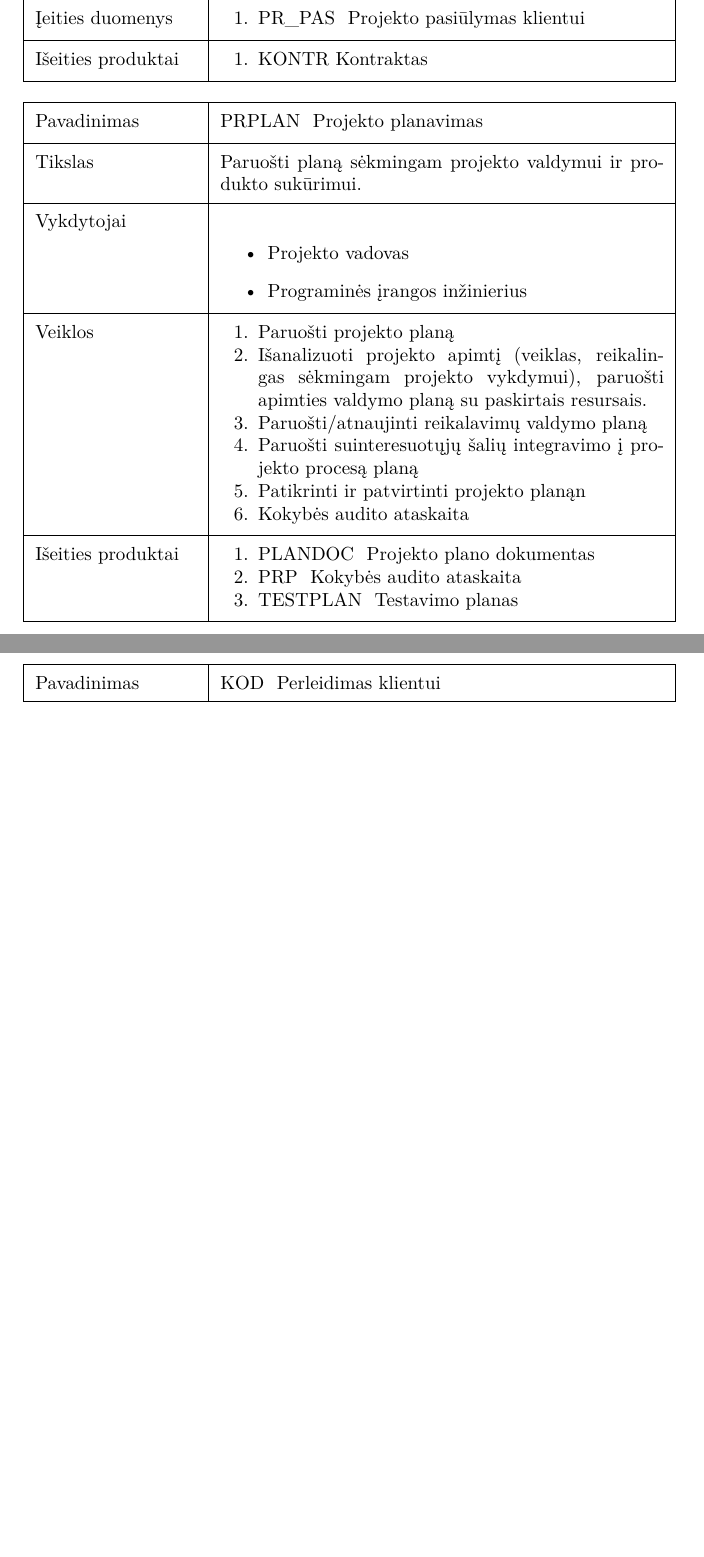
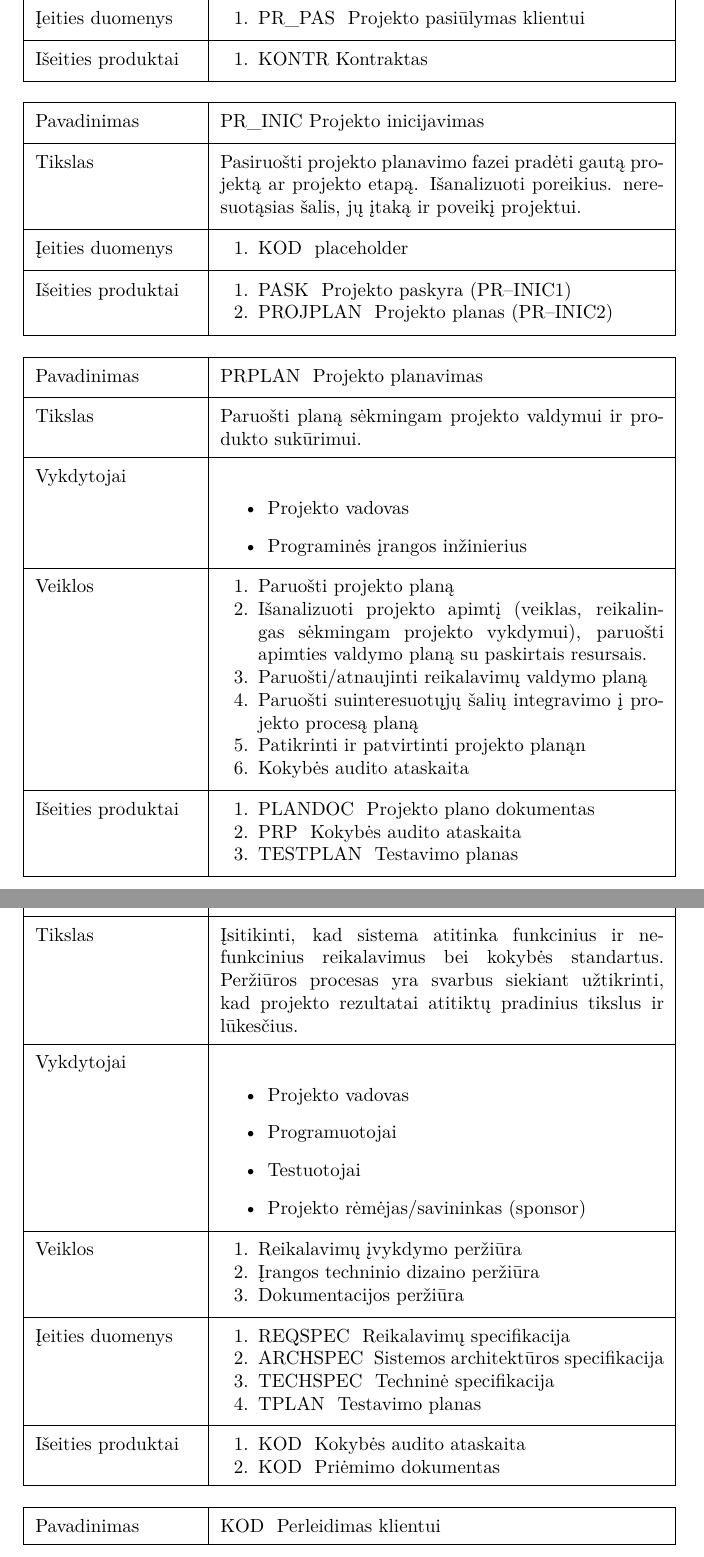
Before and after one commit to CD10h/psip23, a LaTeX document (psip_laboras.tex, which reads procesai.post.iter.tex, procesai.pre.iter.tex): two parts of pages 2 and 6 of 9 before the commit and two parts of pages 2 and 8 of 11 after it, joined at a grey line, cut so that both start at the same text, the shorter picture padded with empty space. Compiled offline with XeLaTeX.

Commit message:
fix commented-out

```diff
--- a/procesai.post.iter.tex
+++ b/procesai.post.iter.tex
@@ -21,31 +21,32 @@
 
 
 
-% \begin{procesas}
+\begin{procesas}
 
-% 	\pavadinimas{PR\_VER}{Verifikacijos procesas}
-% 	\tikslas{Įsitikinti, kad sistema atitinka funkcinius ir nefunkcinius reikalavimus bei kokybės standartus. Peržiūros procesas yra svarbus siekiant užtikrinti, kad projekto rezultatai atitiktų pradinius tikslus ir lūkesčius.}
-% 	\vykdytojai{
-% 		\item Projekto vadovas
-% 		\item Programuotojai
-% 		\item Testuotojai
-% 		\item Projekto rėmėjas/savininkas (sponsor) }
-% 	\veiklos{
-% 		\item Reikalavimų įvykdymo peržiūra
-% 		\item Įrangos techninio dizaino peržiūra
-% 		\item Dokumentacijos peržiūra }
-% 	\ieitys{
-% 		\ieitis{REQSPEC}{ Reikalavimų specifikacija (PR--AN&PROJ1)}
-% 		\ieitis{ARCHSPEC}{ Sistemos architektūros specifikaci}
-% 		\ieitis{TECHSPEC}{ Techninė specifikacija}
-% 		\ieitis{TPLAN}{ Testavimo planas}
-% 	}
-% 	\isvestys{
-% 		\isvestis{KOD}{ Kokybės audito ataskaita}
-% 		\isvestis{KOD}{ Priėmimo dokumentas }
-% 		}
+	\pavadinimas{PR\_VER}{Verifikacijos procesas}
+	\tikslas{Įsitikinti, kad sistema atitinka funkcinius ir nefunkcinius reikalavimus bei kokybės standartus. Peržiūros procesas yra svarbus siekiant užtikrinti, kad projekto rezultatai atitiktų pradinius tikslus ir lūkesčius.}
+	\vykdytojai{
+		\item Projekto vadovas
+		\item Programuotojai
+		\item Testuotojai
+		\item Projekto rėmėjas/savininkas (sponsor)
+	}
+	\veiklos{
+		\item Reikalavimų įvykdymo peržiūra
+		\item Įrangos techninio dizaino peržiūra
+		\item Dokumentacijos peržiūra }
+	\ieitys{
+		\ieitis{REQSPEC}{ Reikalavimų specifikacija }
+		\ieitis{ARCHSPEC}{ Sistemos architektūros specifikacija }
+		\ieitis{TECHSPEC}{ Techninė specifikacija }
+		\ieitis{TPLAN}{ Testavimo planas }
+	}
+	\isvestys{
+		\isvestis{KOD}{ Kokybės audito ataskaita }
+		\isvestis{KOD}{ Priėmimo dokumentas }
+	}
 
-% \end{procesas}
+\end{procesas}
 
 \begin{procesas}
 
--- a/procesai.pre.iter.tex
+++ b/procesai.pre.iter.tex
@@ -38,18 +38,18 @@
 \end{procesas}
 
 
-% \begin{procesas}
-% 	\pavadinimas{PR\_INIC}{Projekto inicijavimas}
+\begin{procesas}
+	\pavadinimas{PR\_INIC}{Projekto inicijavimas}
 
-% 	\tikslas{Pasiruošti projekto planavimo fazei pradėti gautą projektą ar projekto etapą. Išanalizuoti poreikius. neresuotąsias šalis, jų įtaką ir poveikį projektui.}
-% 	\ieitys{
-% 		\ieitis{KOD}{ placeholder}
-% 	}
-% 	\isvestys{
-% 		\isvestis{PASK}{ Projekto paskyra (PR--INIC1)}
-% 		\isvestis{PROJPLAN}{ Projekto planas (PR--INIC2)}
-% 	}
-% \end{procesas}
+	\tikslas{Pasiruošti projekto planavimo fazei pradėti gautą projektą ar projekto etapą. Išanalizuoti poreikius. neresuotąsias šalis, jų įtaką ir poveikį projektui.}
+	\ieitys{
+		\ieitis{KOD}{ placeholder}
+	}
+	\isvestys{
+		\isvestis{PASK}{ Projekto paskyra (PR--INIC1)}
+		\isvestis{PROJPLAN}{ Projekto planas (PR--INIC2)}
+	}
+\end{procesas}
 
 
 
@@ -120,0 +118,2 @@
+		\isvestis{ARCHSPEC}{ Sistemos architektūros specifikacija }
+		\isvestis{TECHSPEC}{ Techninė specifikacija }
```
Also changed, not shown: psip_laboras.pdf (added), procesai.pre.iter.tex (45 more changed lines).
